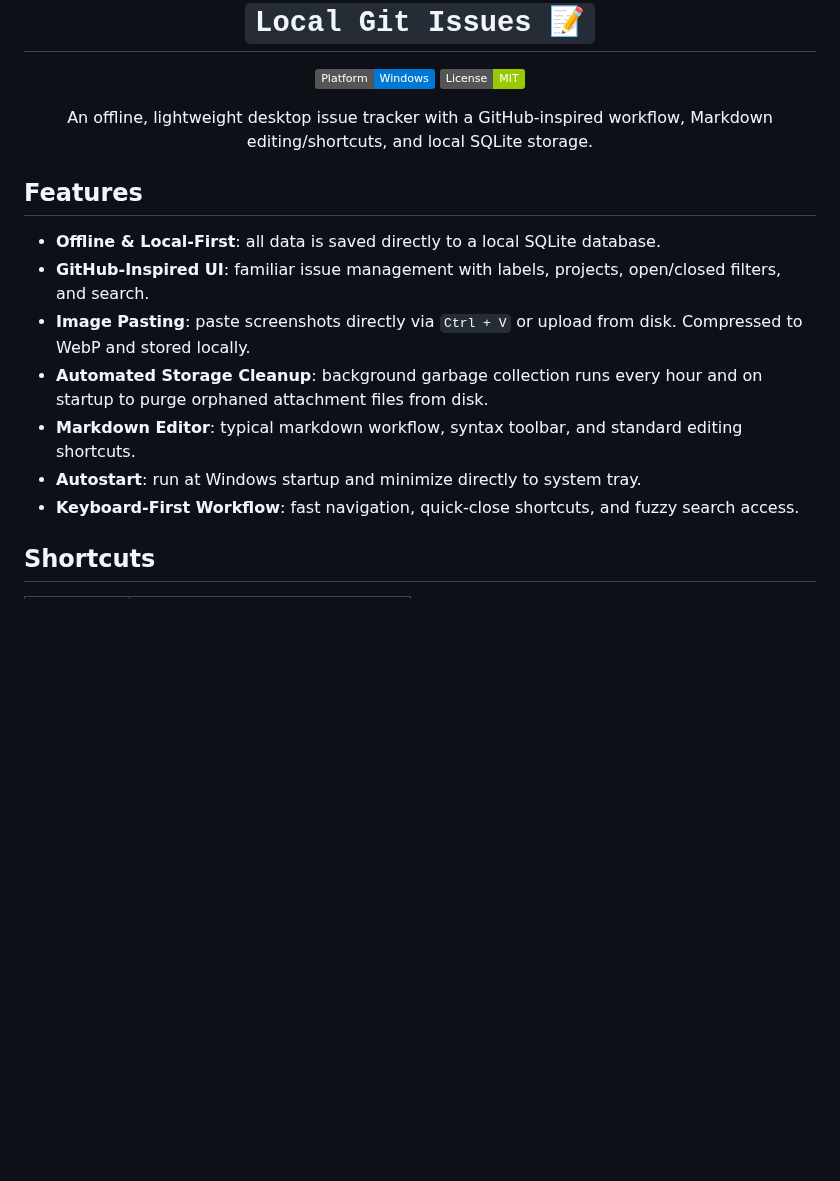
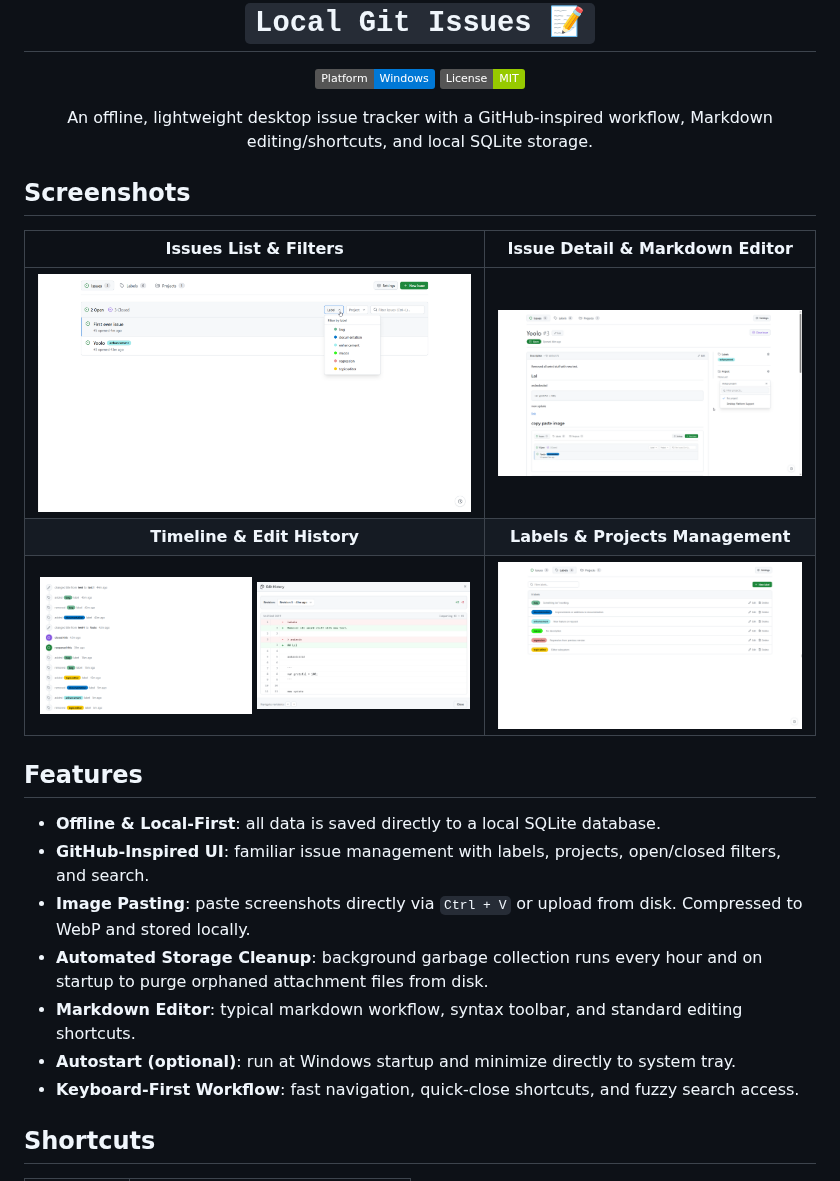
Before and after one commit to animgraphlabgames/Local-Git-Issues, a Markdown page: README.md, the part around the change. GitHub-like rendering; pictures changed too: screenshots/diff-view.png (added), screenshots/issue-detail.png (added), screenshots/issue-list.png (added); badges without logos; blank space fills up the shorter version.

Commit message:
feat(readme): add app screenshots

```diff
--- a/README.md
+++ b/README.md
@@ -9,6 +9,13 @@ An offline, lightweight desktop issue tracker with a GitHub-inspired workflow, M
 
 </div>
 
+## Screenshots
+| Issues List & Filters | Issue Detail & Markdown Editor |
+| :---: | :---: |
+| <img src="screenshots/issue-list.png" alt="Issues List" width="100%"> | <img src="screenshots/issue-detail.png" alt="Issue Detail" width="100%"> |
+| **Timeline & Edit History** | **Labels & Projects Management** |
+| <img src="screenshots/timeline.png" alt="Timeline History" width="49%"> <img src="screenshots/diff-view.png" alt="Diff View" width="49%"> | <img src="screenshots/labels.png" alt="Labels Management" width="100%"> |
+
 ## Features
 
 - **Offline & Local-First**: all data is saved directly to a local SQLite database.
@@ -16,7 +23,7 @@ An offline, lightweight desktop issue tracker with a GitHub-inspired workflow, M
 - **Image Pasting**: paste screenshots directly via `Ctrl + V` or upload from disk. Compressed to WebP and stored locally.
 - **Automated Storage Cleanup**: background garbage collection runs every hour and on startup to purge orphaned attachment files from disk.
 - **Markdown Editor**: typical markdown workflow, syntax toolbar, and standard editing shortcuts.
-- **Autostart**: run at Windows startup and minimize directly to system tray.
+- **Autostart (optional)**: run at Windows startup and minimize directly to system tray.
 - **Keyboard-First Workflow**: fast navigation, quick-close shortcuts, and fuzzy search access.
 ## Shortcuts
 
```
